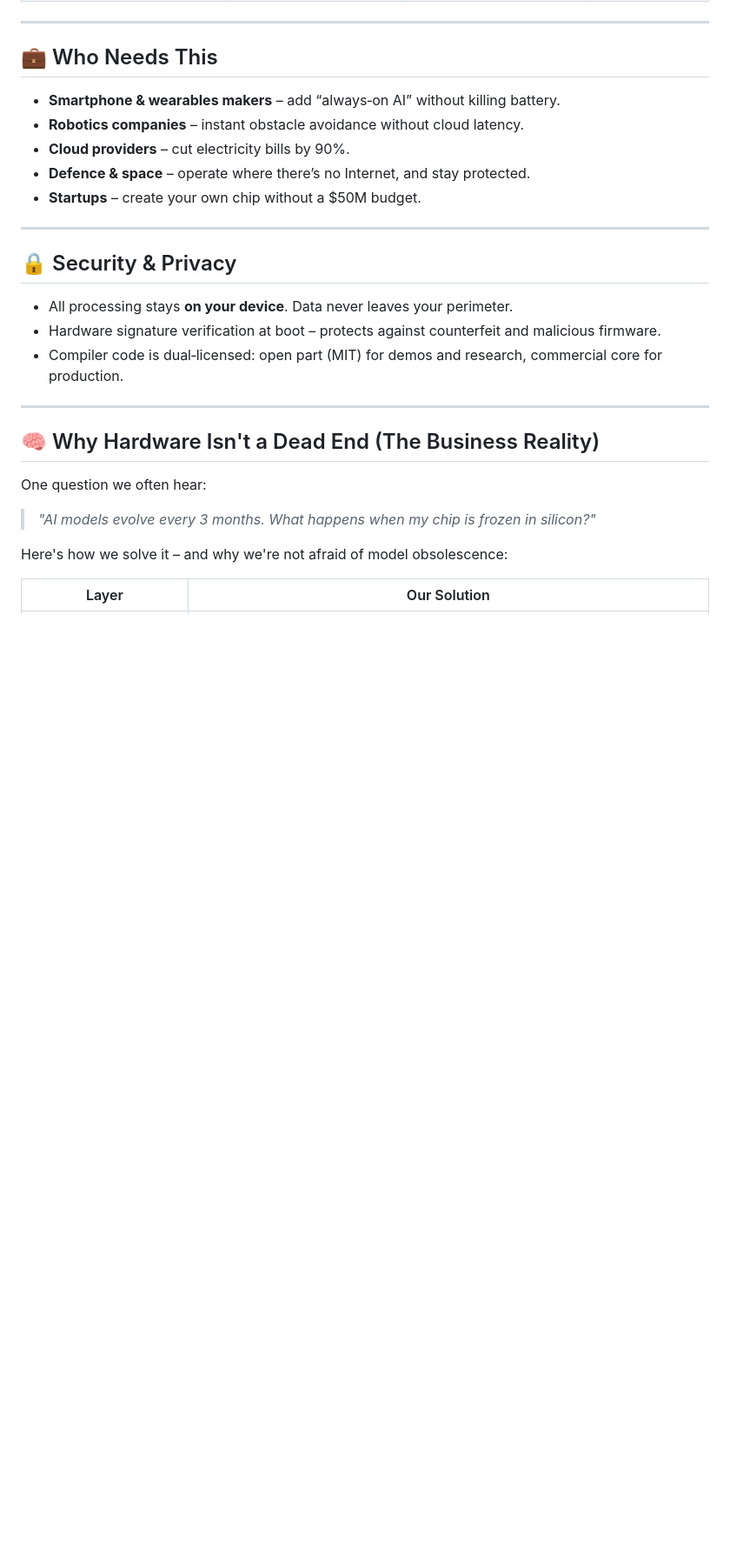
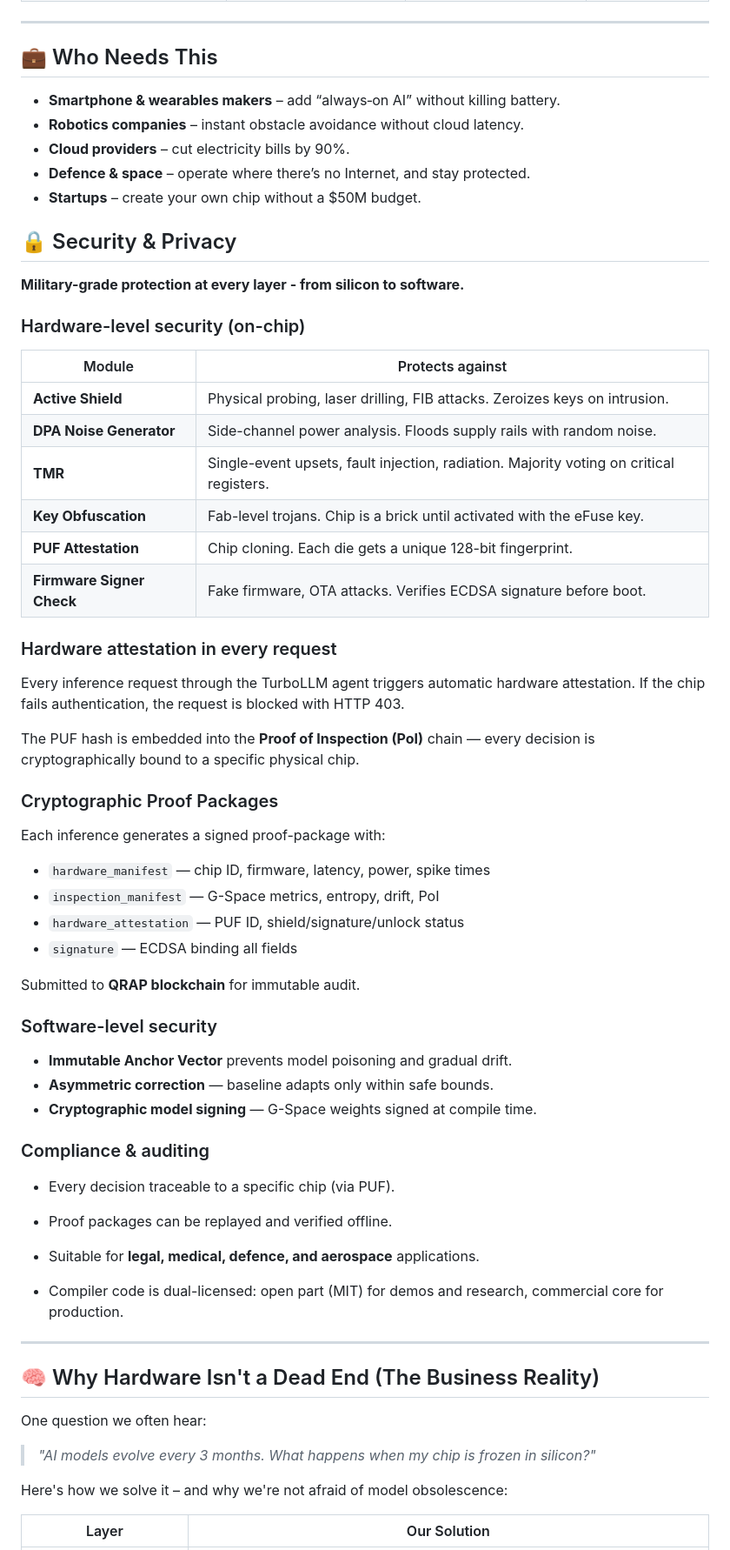
Before and after one commit to karamik/total-neuro, a Markdown page: README.md, the part around the change. Shown at 87% size. Rendered like a GitHub page; blank space fills up the shorter version.

Commit message:
Expand Security section with hardware attestation, PUF, and proof packages

```diff
--- a/README.md
+++ b/README.md
@@ -158,15 +158,55 @@ For ready‑to‑use firmware files, check the [`binaries/`](binaries/README.md)
 - **Defence & space** – operate where there’s no Internet, and stay protected.
 - **Startups** – create your own chip without a $50M budget.
 
+## 🔒 Security & Privacy
+
+**Military-grade protection at every layer - from silicon to software.**
+
+### Hardware-level security (on-chip)
+
+| Module | Protects against |
+|--------|------------------|
+| **Active Shield** | Physical probing, laser drilling, FIB attacks. Zeroizes keys on intrusion. |
+| **DPA Noise Generator** | Side-channel power analysis. Floods supply rails with random noise. |
+| **TMR** | Single-event upsets, fault injection, radiation. Majority voting on critical registers. |
+| **Key Obfuscation** | Fab-level trojans. Chip is a brick until activated with the eFuse key. |
+| **PUF Attestation** | Chip cloning. Each die gets a unique 128-bit fingerprint. |
+| **Firmware Signer Check** | Fake firmware, OTA attacks. Verifies ECDSA signature before boot. |
+
+### Hardware attestation in every request
+
+Every inference request through the TurboLLM agent triggers automatic hardware attestation. If the chip fails authentication, the request is blocked with HTTP 403.
+
+The PUF hash is embedded into the **Proof of Inspection (PoI)** chain — every decision is cryptographically bound to a specific physical chip.
+
+### Cryptographic Proof Packages
+
+Each inference generates a signed proof-package with:
+
+- `hardware_manifest` — chip ID, firmware, latency, power, spike times
+- `inspection_manifest` — G-Space metrics, entropy, drift, PoI
+- `hardware_attestation` — PUF ID, shield/signature/unlock status
+- `signature` — ECDSA binding all fields
+
+Submitted to **QRAP blockchain** for immutable audit.
+
+### Software-level security
+
+- **Immutable Anchor Vector** prevents model poisoning and gradual drift.
+- **Asymmetric correction** — baseline adapts only within safe bounds.
+- **Cryptographic model signing** — G-Space weights signed at compile time.
+
+### Compliance & auditing
+
+- Every decision traceable to a specific chip (via PUF).
+- Proof packages can be replayed and verified offline.
+- Suitable for **legal, medical, defence, and aerospace** applications.
+
+- Compiler code is dual-licensed: open part (MIT) for demos and research, commercial core for production.
+
+
 ---
 
-## 🔒 Security & Privacy
-
-- All processing stays **on your device**. Data never leaves your perimeter.
-- Hardware signature verification at boot – protects against counterfeit and malicious firmware.
-- Compiler code is dual‑licensed: open part (MIT) for demos and research, commercial core for production.
-
----
 
 ## 🧠 Why Hardware Isn't a Dead End (The Business Reality)
 
```
